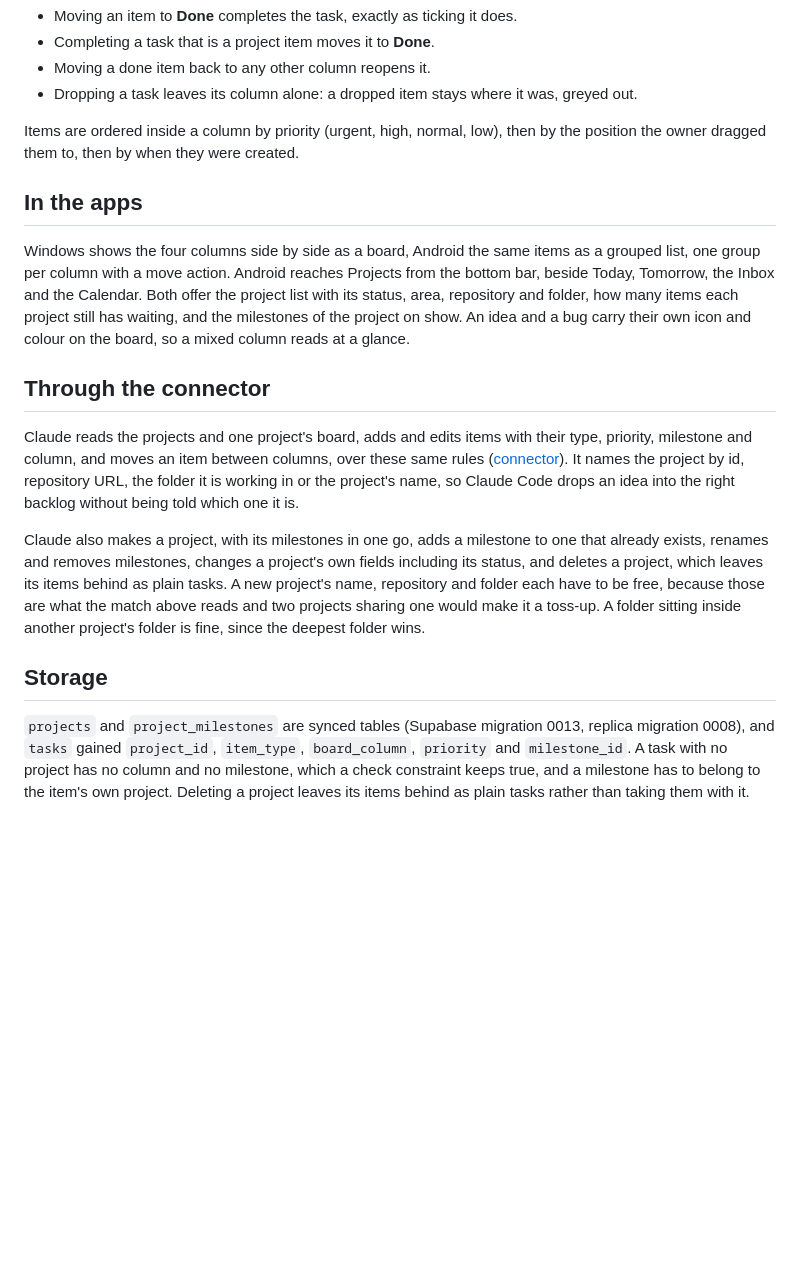
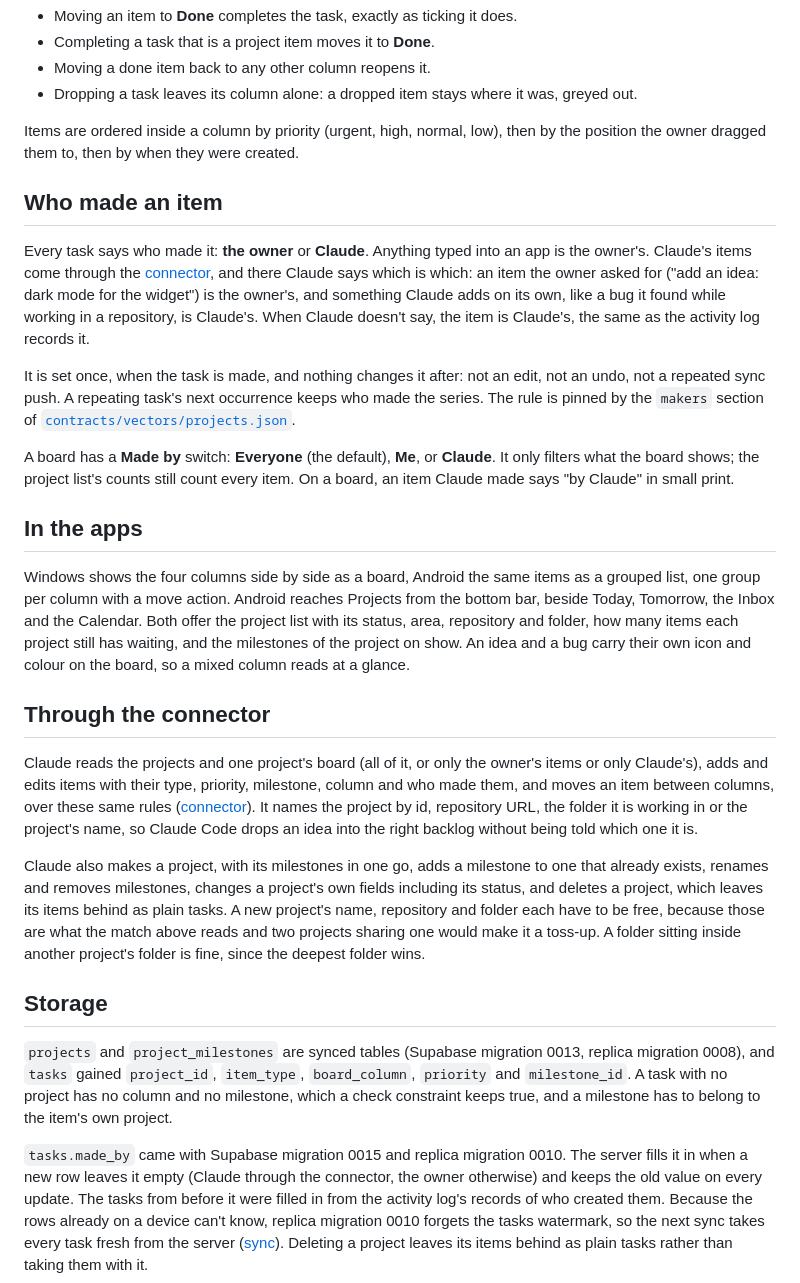
Before and after one commit to lukr-99/GoalMaker, a Markdown page: docs/projects.md, the part around the change. GitHub-like rendering; blank space fills up the shorter version.

Commit message:
docs(projects): who made an item and the Made by switch

```diff
--- a/docs/projects.md
+++ b/docs/projects.md
@@ -41,6 +41,22 @@ The column and the task's own state move together, so a board and a list never d
 Items are ordered inside a column by priority (urgent, high, normal, low), then by the position the
 owner dragged them to, then by when they were created.
 
+## Who made an item
+
+Every task says who made it: **the owner** or **Claude**. Anything typed into an app is the owner's.
+Claude's items come through the [connector](connector.md), and there Claude says which is which: an
+item the owner asked for ("add an idea: dark mode for the widget") is the owner's, and something
+Claude adds on its own, like a bug it found while working in a repository, is Claude's. When Claude
+doesn't say, the item is Claude's, the same as the activity log records it.
+
+It is set once, when the task is made, and nothing changes it after: not an edit, not an undo, not a
+repeated sync push. A repeating task's next occurrence keeps who made the series. The rule is pinned
+by the `makers` section of [`contracts/vectors/projects.json`](../contracts/vectors/projects.json).
+
+A board has a **Made by** switch: **Everyone** (the default), **Me**, or **Claude**. It only filters
+what the board shows; the project list's counts still count every item. On a board, an item Claude
+made says "by Claude" in small print.
+
 ## In the apps
 
 Windows shows the four columns side by side as a board, Android the same items as a grouped list,
@@ -51,8 +67,9 @@ An idea and a bug carry their own icon and colour on the board, so a mixed colum
 
 ## Through the connector
 
-Claude reads the projects and one project's board, adds and edits items with their type, priority,
-milestone and column, and moves an item between columns, over these same rules
+Claude reads the projects and one project's board (all of it, or only the owner's items or only
+Claude's), adds and edits items with their type, priority, milestone, column and who made them, and
+moves an item between columns, over these same rules
 ([connector](connector.md)). It names the project by id, repository URL, the folder it is working in
 or the project's name, so Claude Code drops an idea into the right backlog without being told which
 one it is.
@@ -68,5 +85,11 @@ another project's folder is fine, since the deepest folder wins.
 `projects` and `project_milestones` are synced tables (Supabase migration 0013, replica migration
 0008), and `tasks` gained `project_id`, `item_type`, `board_column`, `priority` and `milestone_id`.
 A task with no project has no column and no milestone, which a check constraint keeps true, and a
-milestone has to belong to the item's own project. Deleting a project leaves its items behind as
+milestone has to belong to the item's own project.
+
+`tasks.made_by` came with Supabase migration 0015 and replica migration 0010. The server fills it in
+when a new row leaves it empty (Claude through the connector, the owner otherwise) and keeps the old
+value on every update. The tasks from before it were filled in from the activity log's records of who
+created them. Because the rows already on a device can't know, replica migration 0010 forgets the
+tasks watermark, so the next sync takes every task fresh from the server ([sync](sync.md)). Deleting a project leaves its items behind as
 plain tasks rather than taking them with it.
```
Also changed, not shown: CONTEXT.md (+4 -0 lines), docs/connector.md (+3 -3 lines).
